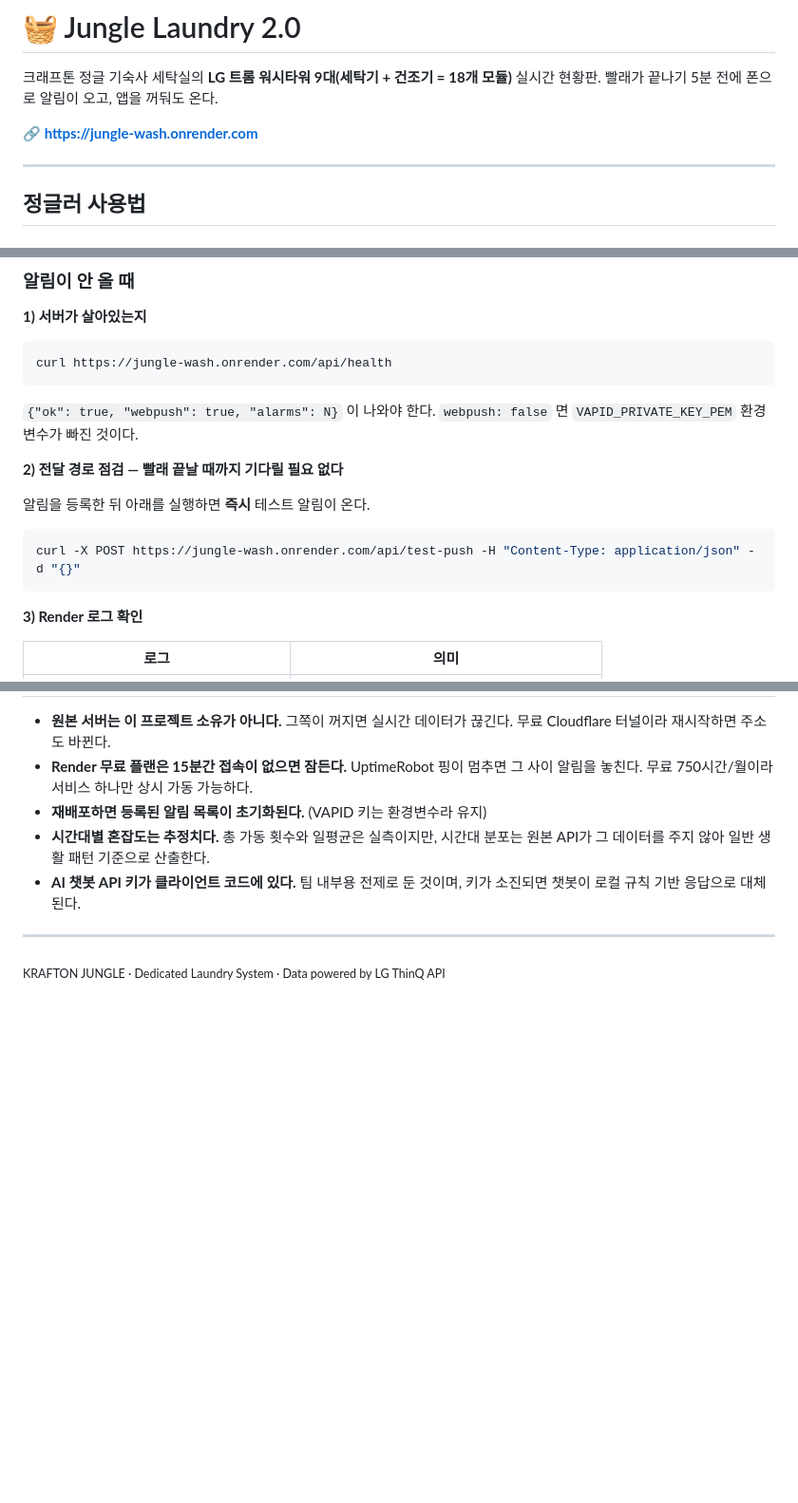
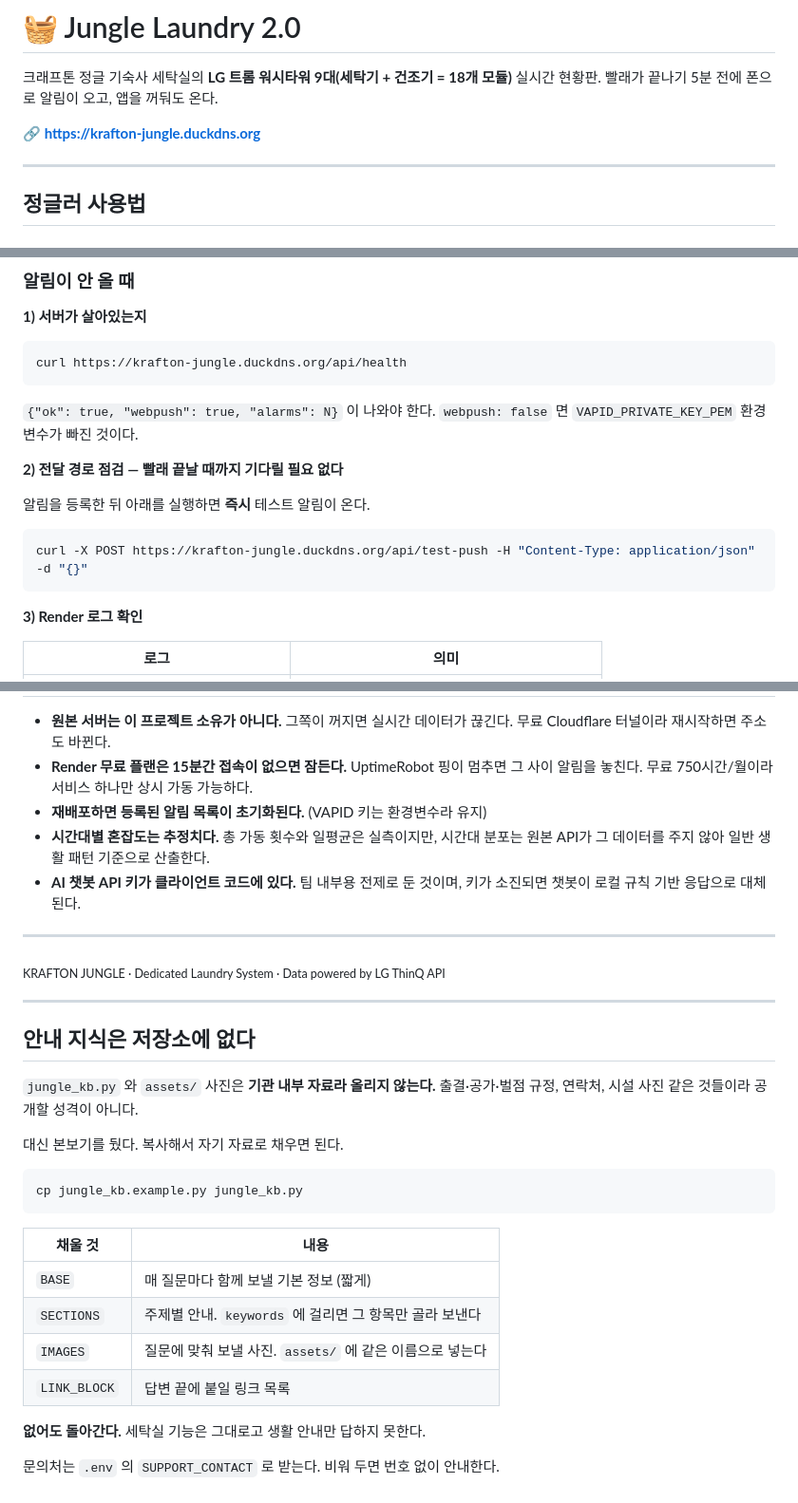
Before and after one commit to haihai1222555-droid/Jungle, a Markdown page: README.md, 3 parts joined by grey strips. Shown at 95% size. GitHub-like rendering; blank space fills up the shorter version.

Commit message:
공개 준비: README 주소를 고치고 안내 지식 설명을 넣는다
README 는 저장소를 열었을 때 첫 화면인데 죽은 주소가 남아 있었다.
Render 를 떠난 뒤로 jungle-wash.onrender.com 은 응답하지 않는다. 네 곳을 고쳤다.

안내 지식(jungle_kb)과 사진을 저장소에서 뺐으므로 그 사실과 이유,
본보기를 쓰는 방법을 적었다. 없어도 세탁실 기능은 그대로 돌아간다는 것도 적었다.

Co-Authored-By: Claude Opus 5 <noreply@anthropic.com>

````diff
--- a/README.md
+++ b/README.md
@@ -3,7 +3,7 @@
 크래프톤 정글 기숙사 세탁실의 **LG 트롬 워시타워 9대(세탁기 + 건조기 = 18개 모듈)** 실시간 현황판.
 빨래가 끝나기 5분 전에 폰으로 알림이 오고, 앱을 꺼둬도 온다.
 
-**🔗 https://jungle-wash.onrender.com**
+**🔗 https://krafton-jungle.duckdns.org**
 
 ---
 
@@ -226,7 +227,7 @@ Render 배포 절차, 환경변수, UptimeRobot 설정은 **[DEPLOYMENT_GUIDE.md
 **1) 서버가 살아있는지**
 
 ```bash
-curl https://jungle-wash.onrender.com/api/health
+curl https://krafton-jungle.duckdns.org/api/health
 ```
 
 `{"ok": true, "webpush": true, "alarms": N}` 이 나와야 한다.
@@ -237,7 +238,7 @@ curl https://jungle-wash.onrender.com/api/health
 알림을 등록한 뒤 아래를 실행하면 **즉시** 테스트 알림이 온다.
 
 ```bash
-curl -X POST https://jungle-wash.onrender.com/api/test-push -H "Content-Type: application/json" -d "{}"
+curl -X POST https://krafton-jungle.duckdns.org/api/test-push -H "Content-Type: application/json" -d "{}"
 ```
 
 **3) Render 로그 확인**
@@ -282,3 +283,28 @@ curl -X POST https://jungle-wash.onrender.com/api/test-push -H "Content-Type: ap
 ---
 
 <sub>KRAFTON JUNGLE · Dedicated Laundry System · Data powered by LG ThinQ API</sub>
+
+
+---
+
+## 안내 지식은 저장소에 없다
+
+`jungle_kb.py` 와 `assets/` 사진은 **기관 내부 자료라 올리지 않는다.**
+출결·공가·벌점 규정, 연락처, 시설 사진 같은 것들이라 공개할 성격이 아니다.
+
+대신 본보기를 뒀다. 복사해서 자기 자료로 채우면 된다.
+
+```bash
+cp jungle_kb.example.py jungle_kb.py
+```
+
+| 채울 것 | 내용 |
+| --- | --- |
+| `BASE` | 매 질문마다 함께 보낼 기본 정보 (짧게) |
+| `SECTIONS` | 주제별 안내. `keywords` 에 걸리면 그 항목만 골라 보낸다 |
+| `IMAGES` | 질문에 맞춰 보낼 사진. `assets/` 에 같은 이름으로 넣는다 |
+| `LINK_BLOCK` | 답변 끝에 붙일 링크 목록 |
+
+**없어도 돌아간다.** 세탁실 기능은 그대로고 생활 안내만 답하지 못한다.
+
+문의처는 `.env` 의 `SUPPORT_CONTACT` 로 받는다. 비워 두면 번호 없이 안내한다.
````
Also changed, not shown: other parts of README.md (+2 -1 lines).
